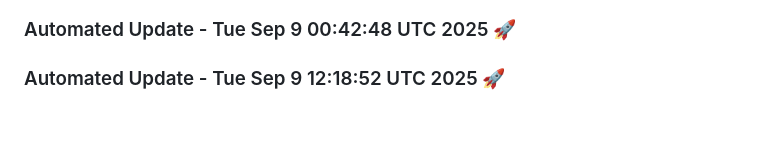
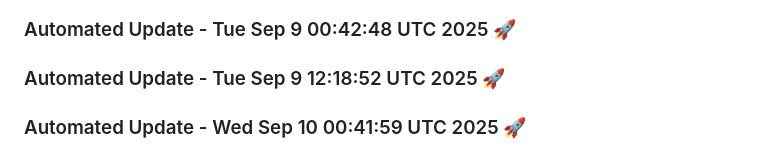
Before and after one commit to tanishq20011430/chat_bot, a Markdown page: README.md, the part around the change. Drawn GitHub-style; blank space fills up the shorter version.

Commit message:
Automated daily update: Wed Sep 10 00:41:59 UTC 2025

```diff
--- a/README.md
+++ b/README.md
@@ -1397,3 +1397,6 @@ This project is licensed under the MIT License. See the [LICENSE](LICENSE) file
 
 
 ### Automated Update - Tue Sep  9 12:18:52 UTC 2025 🚀
+
+
+### Automated Update - Wed Sep 10 00:41:59 UTC 2025 🚀
```
